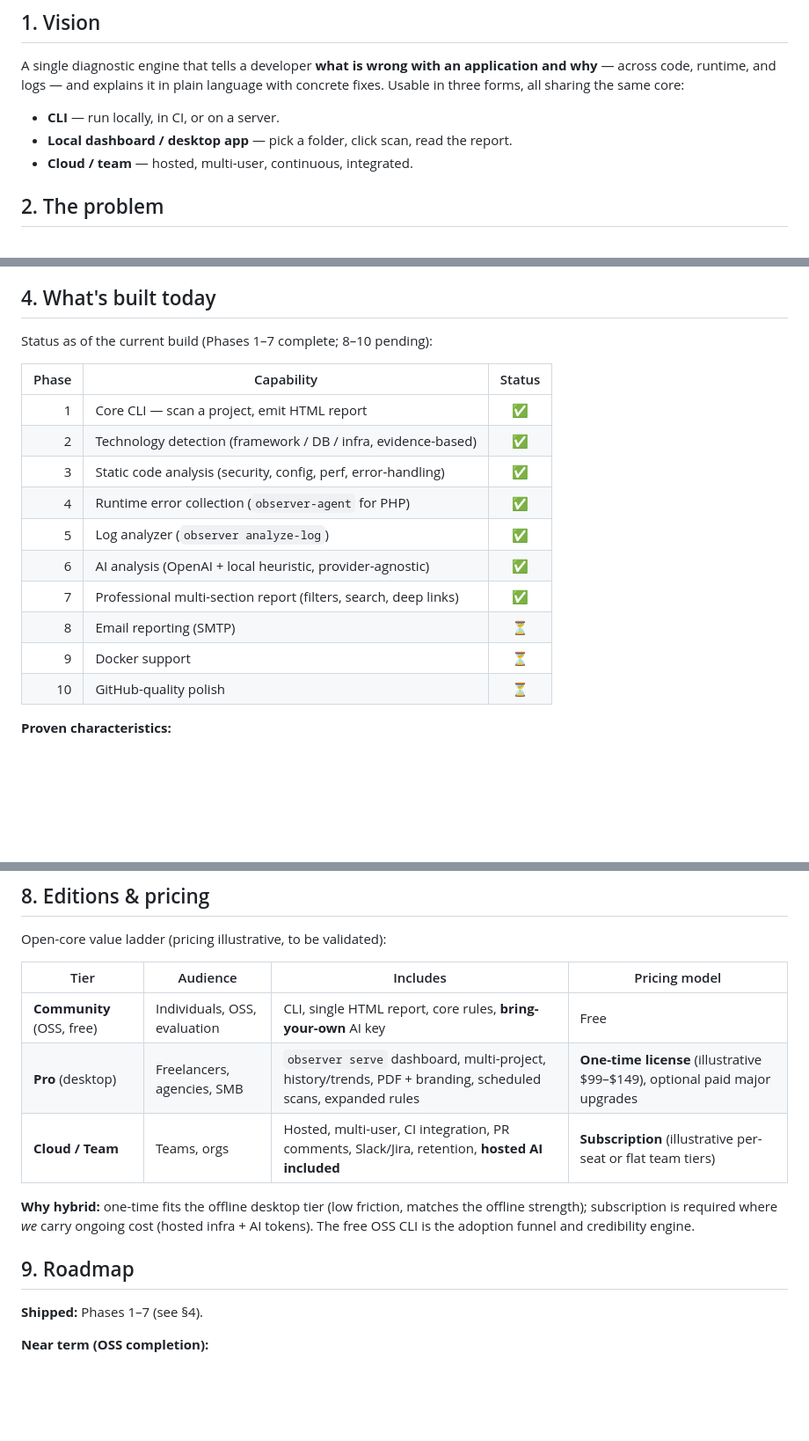
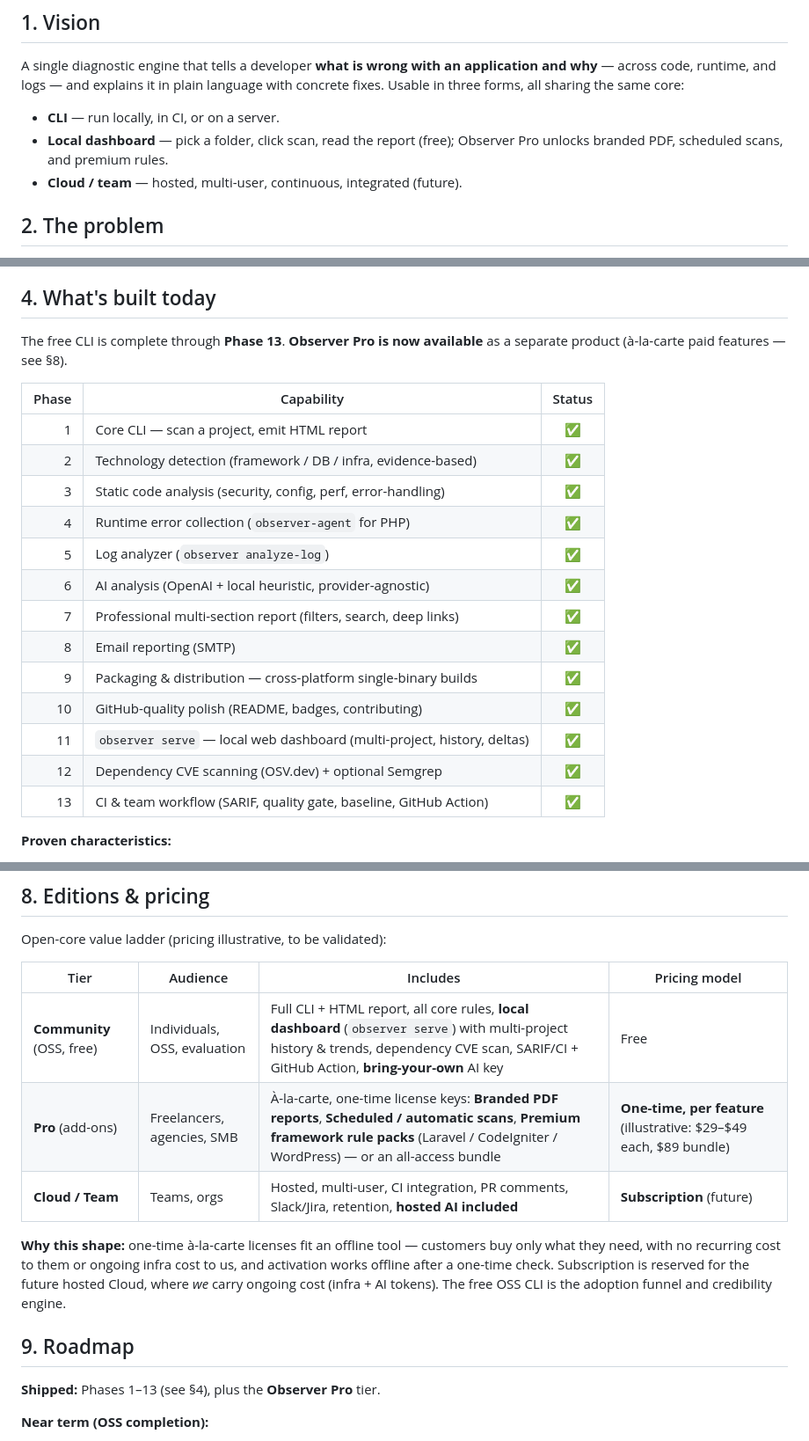
Before and after one commit to sanks205/getobserver, a Markdown page: PRODUCT.md, 3 parts joined by grey strips. Shown at 88% size. Drawn GitHub-style; blank space fills up the shorter version.

```diff
--- a/PRODUCT.md
+++ b/PRODUCT.md
@@ -28,8 +28,8 @@
 A single diagnostic engine that tells a developer **what is wrong with an application and why** — across code, runtime, and logs — and explains it in plain language with concrete fixes. Usable in three forms, all sharing the same core:
 
 - **CLI** — run locally, in CI, or on a server.
-- **Local dashboard / desktop app** — pick a folder, click scan, read the report.
-- **Cloud / team** — hosted, multi-user, continuous, integrated.
+- **Local dashboard** — pick a folder, click scan, read the report (free); Observer Pro unlocks branded PDF, scheduled scans, and premium rules.
+- **Cloud / team** — hosted, multi-user, continuous, integrated (future).
 
 ## 2. The problem
 
@@ -57,7 +57,8 @@ Output: an interactive HTML report with an executive summary, the eight standard
 
 ## 4. What's built today
 
-Status as of the current build (Phases 1–7 complete; 8–10 pending):
+The free CLI is complete through **Phase 13**. **Observer Pro is now available** as
+a separate product (à-la-carte paid features — see §8).
 
 | Phase | Capability | Status |
 |------:|-----------|:------:|
@@ -68,9 +69,12 @@ Status as of the current build (Phases 1–7 complete; 8–10 pending):
 | 5 | Log analyzer (`observer analyze-log`) | ✅ |
 | 6 | AI analysis (OpenAI + local heuristic, provider-agnostic) | ✅ |
 | 7 | Professional multi-section report (filters, search, deep links) | ✅ |
-| 8 | Email reporting (SMTP) | ⏳ |
-| 9 | Docker support | ⏳ |
-| 10 | GitHub-quality polish | ⏳ |
+| 8 | Email reporting (SMTP) | ✅ |
+| 9 | Packaging & distribution — cross-platform single-binary builds | ✅ |
+| 10 | GitHub-quality polish (README, badges, contributing) | ✅ |
+| 11 | `observer serve` — local web dashboard (multi-project, history, deltas) | ✅ |
+| 12 | Dependency CVE scanning (OSV.dev) + optional Semgrep | ✅ |
+| 13 | CI & team workflow (SARIF, quality gate, baseline, GitHub Action) | ✅ |
 
 **Proven characteristics:**
 - **Fast** — a 17,000-file / 290 MB project analyzes in ~2 seconds (parallel workers + substring pre-gating).
@@ -149,15 +153,15 @@ Open-core value ladder (pricing illustrative, to be validated):
 
 | Tier | Audience | Includes | Pricing model |
 |---|---|---|---|
-| **Community** (OSS, free) | Individuals, OSS, evaluation | CLI, single HTML report, core rules, **bring-your-own** AI key | Free |
-| **Pro** (desktop) | Freelancers, agencies, SMB | `observer serve` dashboard, multi-project, history/trends, PDF + branding, scheduled scans, expanded rules | **One-time license** (illustrative $99–$149), optional paid major upgrades |
-| **Cloud / Team** | Teams, orgs | Hosted, multi-user, CI integration, PR comments, Slack/Jira, retention, **hosted AI included** | **Subscription** (illustrative per-seat or flat team tiers) |
+| **Community** (OSS, free) | Individuals, OSS, evaluation | Full CLI + HTML report, all core rules, **local dashboard** (`observer serve`) with multi-project history & trends, dependency CVE scan, SARIF/CI + GitHub Action, **bring-your-own** AI key | Free |
+| **Pro** (add-ons) | Freelancers, agencies, SMB | À-la-carte, one-time license keys: **Branded PDF reports**, **Scheduled / automatic scans**, **Premium framework rule packs** (Laravel / CodeIgniter / WordPress) — or an all-access bundle | **One-time, per feature** (illustrative: $29–$49 each, $89 bundle) |
+| **Cloud / Team** | Teams, orgs | Hosted, multi-user, CI integration, PR comments, Slack/Jira, retention, **hosted AI included** | **Subscription** (future) |
 
-**Why hybrid:** one-time fits the offline desktop tier (low friction, matches the offline strength); subscription is required where *we* carry ongoing cost (hosted infra + AI tokens). The free OSS CLI is the adoption funnel and credibility engine.
+**Why this shape:** one-time à-la-carte licenses fit an offline tool — customers buy only what they need, with no recurring cost to them or ongoing infra cost to us, and activation works offline after a one-time check. Subscription is reserved for the future hosted Cloud, where *we* carry ongoing cost (infra + AI tokens). The free OSS CLI is the adoption funnel and credibility engine.
 
 ## 9. Roadmap
 
-**Shipped:** Phases 1–7 (see §4).
+**Shipped:** Phases 1–13 (see §4), plus the **Observer Pro** tier.
 
 **Near term (OSS completion):**
 - **Phase 8** — Email reporting (SMTP via env).
```
Also changed, not shown: other parts of PRODUCT.md (+2 -1 lines), README.md (+40 -2 lines).
